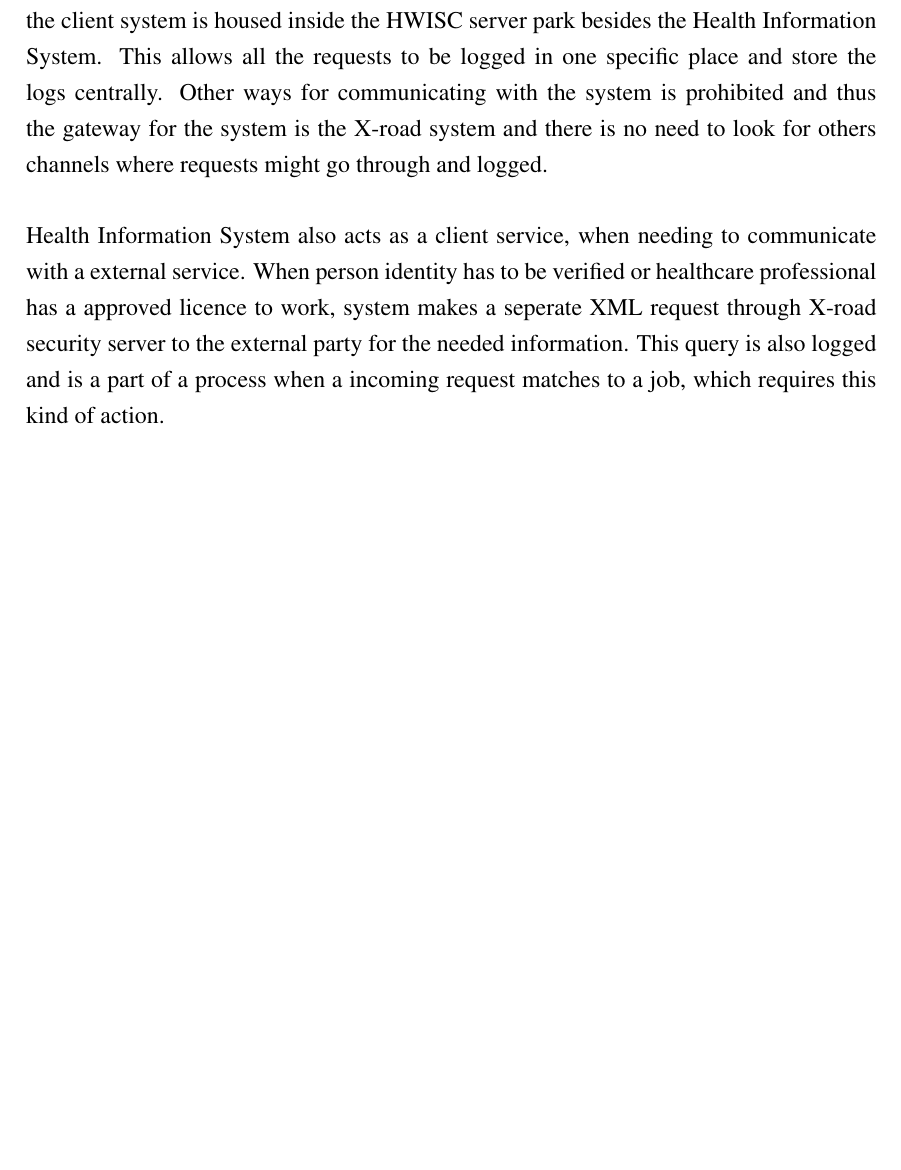
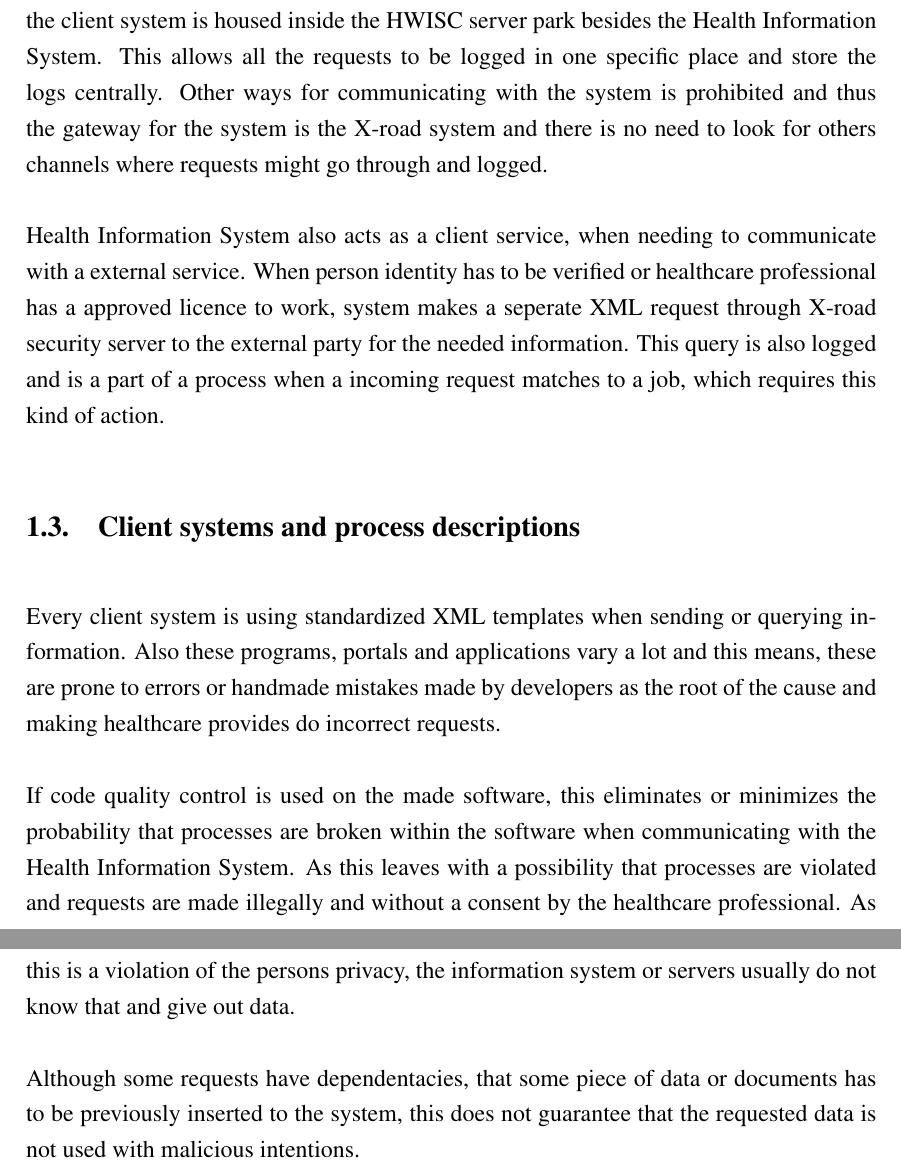
Before and after one commit to ulihten/cybsec-thesis, a LaTeX thesis (cybsec-thesis.tex): part of page 12 of 20 before the commit and two parts of pages 12 and 13 of 21 after it, the two joined at a grey line, cut so that both start at the same text, the shorter picture padded with empty space. Compiled offline with pdfLaTeX.

Commit message:
1.3. client systems added

```diff
--- a/cybsec-thesis.tex
+++ b/cybsec-thesis.tex
@@ -239,6 +239,13 @@ HWISC has also created several client applications for the specific healthcare p
 All the mentioned client systems communicate through X-road security servers, even if the client system is housed inside the HWISC server park besides the Health Information System. This allows all the requests to be logged in one specific place and store the logs centrally. Other ways for communicating with the system is prohibited and thus the gateway for the system is the X-road system and there is no need to look for others channels where requests might go through and logged.
 
 Health Information System also acts as a client service, when needing to communicate with a external service. When person identity has to be verified or healthcare professional has a approved licence to work, system makes a seperate XML request through X-road security server to the external party for the needed information. This query is also logged and is a part of a process when a incoming request matches to a job, which requires this kind of action.
+
+\subsection{Client systems and process descriptions}
+Every client system is using standardized XML templates when sending or querying information. Also these programs, portals and applications vary a lot and this means, these are prone to errors or handmade mistakes made by developers as the root of the cause and making healthcare provides do incorrect requests.
+
+If code quality control is used on the made software, this eliminates or minimizes the probability that processes are broken within the software when communicating with the Health Information System. As this leaves with a possibility that processes are violated and requests are made illegally and without a consent by the healthcare professional. As this is a violation of the persons privacy, the information system or servers usually do not know that and give out data.
+
+Although some requests have dependentacies, that some piece of data or documents has to be previously inserted to the system, this does not guarantee that the requested data is not used with malicious intentions.
 
 %\begin{figure}[h]
 %	\centering
```
Also changed, not shown: cybsec-thesis.pdf, cybsec-thesis.tex (2 more changed lines), 7 other files.
